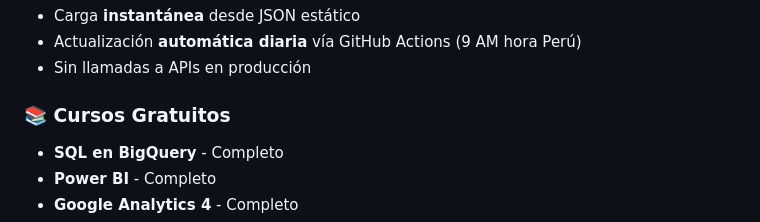
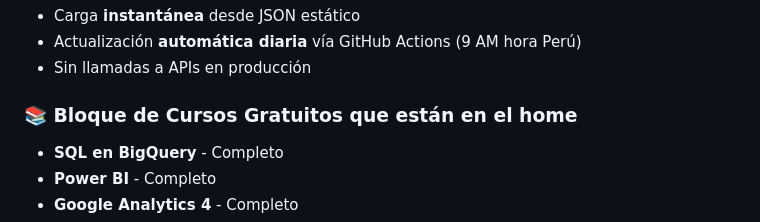
Before and after one commit to angelgarciadatablog/angelgarciadatablog.github.io, a Markdown page: README.md, the part around the change. Drawn GitHub-style.

Commit message:
tmodificacion sin importancia

```diff
--- a/README.md
+++ b/README.md
@@ -28,7 +28,7 @@ Sitio web personal de **Ángel García**: proyectos, cursos gratuitos y recursos
 - Actualización **automática diaria** vía GitHub Actions (9 AM hora Perú)
 - Sin llamadas a APIs en producción
 
-### 📚 Cursos Gratuitos
+### 📚 Bloque de Cursos Gratuitos que están en el home
 - **SQL en BigQuery** - Completo
 - **Power BI** - Completo
 - **Google Analytics 4** - Completo
```
